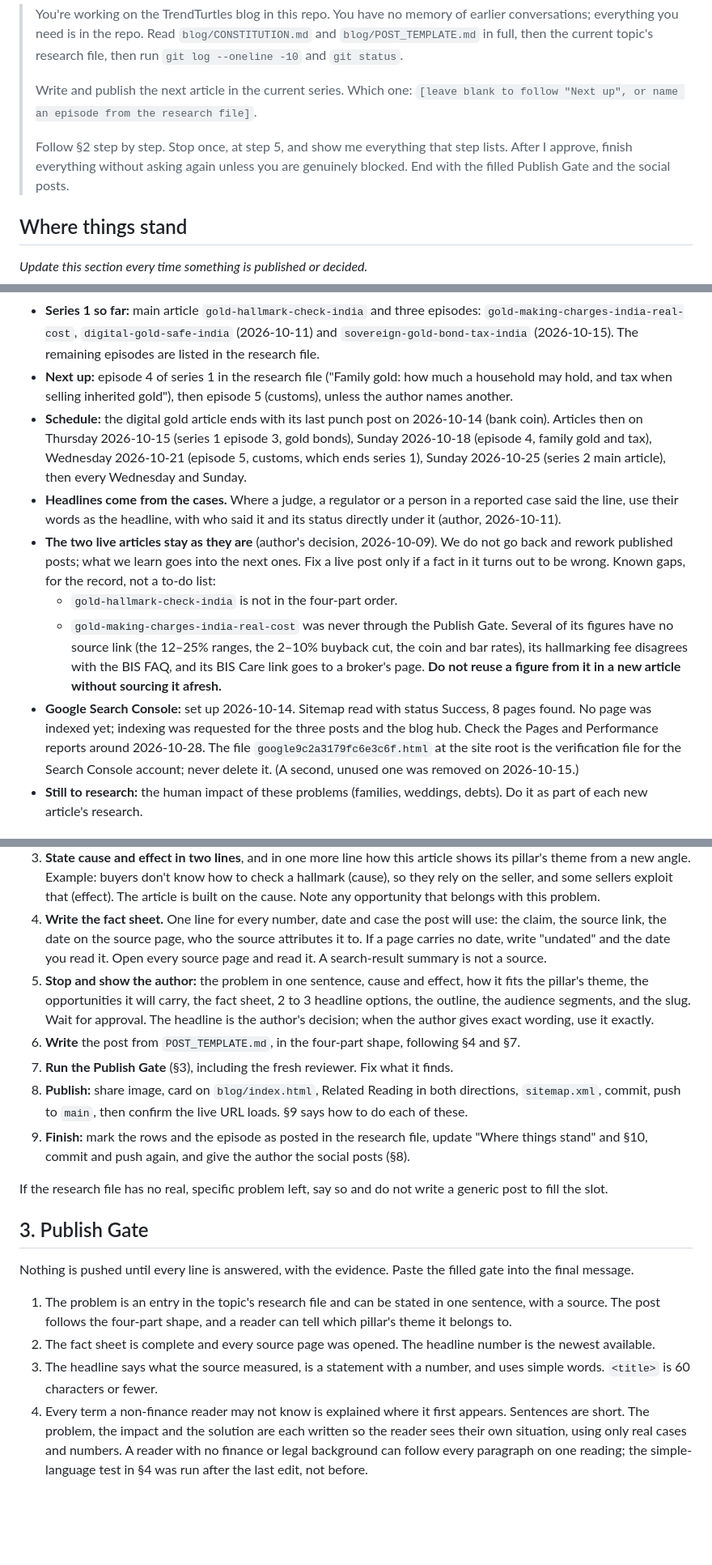
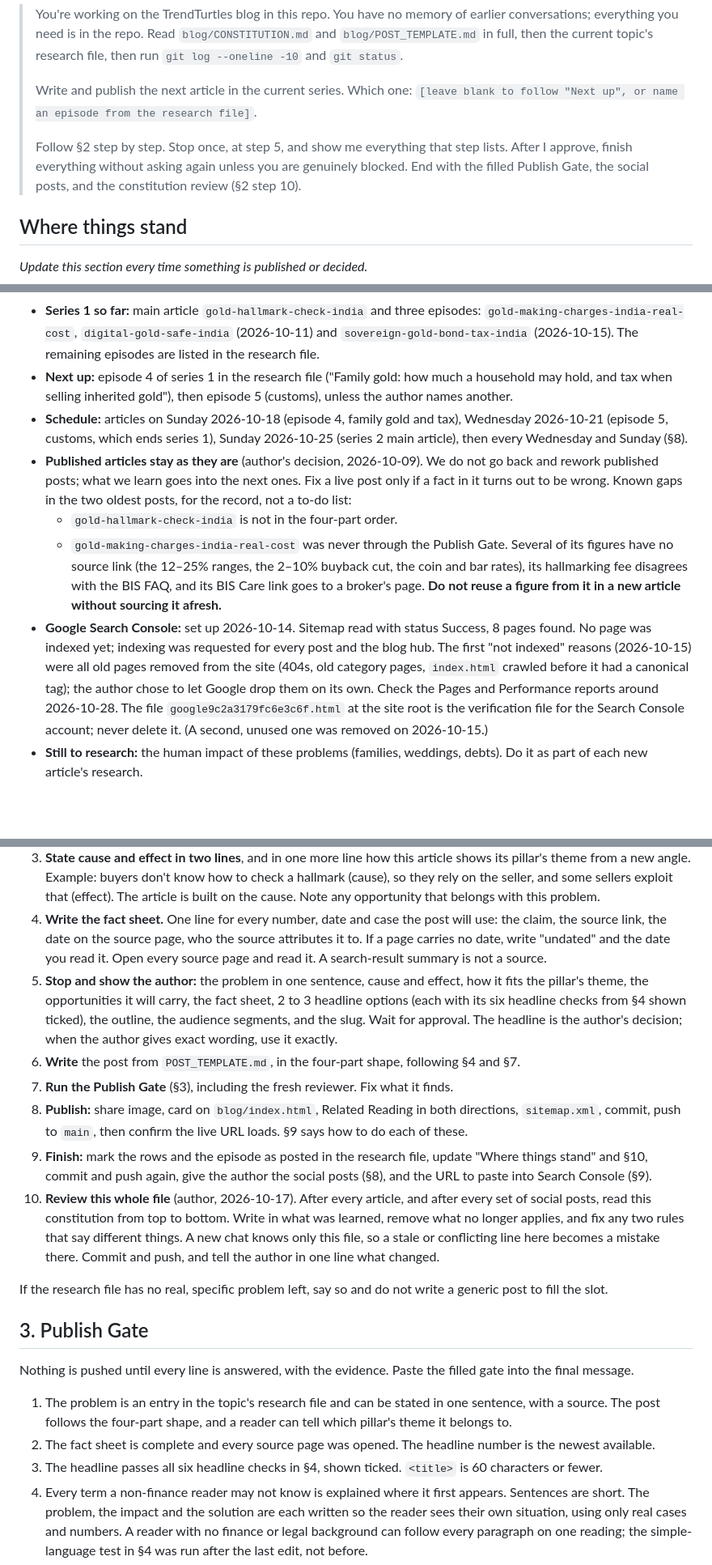
Before and after one commit to trendturtlesllp/trendturtles, a Markdown page: blog/CONSTITUTION.md, 3 parts joined by grey strips. Shown at 81% size. GitHub-like rendering; blank space fills up the shorter version.

```diff
--- a/blog/CONSTITUTION.md
+++ b/blog/CONSTITUTION.md
@@ -26,7 +26,7 @@ Paste this into any chat, including a brand new one with no memory. Nothing else
 >
 > Write and publish the next article in the current series. Which one: `[leave blank to follow "Next up", or name an episode from the research file]`.
 >
-> Follow §2 step by step. Stop once, at step 5, and show me everything that step lists. After I approve, finish everything without asking again unless you are genuinely blocked. End with the filled Publish Gate and the social posts.
+> Follow §2 step by step. Stop once, at step 5, and show me everything that step lists. After I approve, finish everything without asking again unless you are genuinely blocked. End with the filled Publish Gate, the social posts, and the constitution review (§2 step 10).
 
 ## Where things stand
 
@@ -40,12 +40,11 @@ Paste this into any chat, including a brand new one with no memory. Nothing else
   3. The buyer pays first for a promise. Not started; needs more research on fixes first.
 - **Series 1 so far:** main article `gold-hallmark-check-india` and three episodes: `gold-making-charges-india-real-cost`, `digital-gold-safe-india` (2026-10-11) and `sovereign-gold-bond-tax-india` (2026-10-15). The remaining episodes are listed in the research file.
 - **Next up:** episode 4 of series 1 in the research file ("Family gold: how much a household may hold, and tax when selling inherited gold"), then episode 5 (customs), unless the author names another.
-- **Schedule:** the digital gold article ends with its last punch post on 2026-10-14 (bank coin). Articles then on Thursday 2026-10-15 (series 1 episode 3, gold bonds), Sunday 2026-10-18 (episode 4, family gold and tax), Wednesday 2026-10-21 (episode 5, customs, which ends series 1), Sunday 2026-10-25 (series 2 main article), then every Wednesday and Sunday.
-- **Headlines come from the cases.** Where a judge, a regulator or a person in a reported case said the line, use their words as the headline, with who said it and its status directly under it (author, 2026-10-11).
-- **The two live articles stay as they are** (author's decision, 2026-10-09). We do not go back and rework published posts; what we learn goes into the next ones. Fix a live post only if a fact in it turns out to be wrong. Known gaps, for the record, not a to-do list:
+- **Schedule:** articles on Sunday 2026-10-18 (episode 4, family gold and tax), Wednesday 2026-10-21 (episode 5, customs, which ends series 1), Sunday 2026-10-25 (series 2 main article), then every Wednesday and Sunday (§8).
+- **Published articles stay as they are** (author's decision, 2026-10-09). We do not go back and rework published posts; what we learn goes into the next ones. Fix a live post only if a fact in it turns out to be wrong. Known gaps in the two oldest posts, for the record, not a to-do list:
   - `gold-hallmark-check-india` is not in the four-part order.
   - `gold-making-charges-india-real-cost` was never through the Publish Gate. Several of its figures have no source link (the 12–25% ranges, the 2–10% buyback cut, the coin and bar rates), its hallmarking fee disagrees with the BIS FAQ, and its BIS Care link goes to a broker's page. **Do not reuse a figure from it in a new article without sourcing it afresh.**
-- **Google Search Console:** set up 2026-10-14. Sitemap read with status Success, 8 pages found. No page was indexed yet; indexing was requested for the three posts and the blog hub. Check the Pages and Performance reports around 2026-10-28. The file `google9c2a3179fc6e3c6f.html` at the site root is the verification file for the Search Console account; never delete it. (A second, unused one was removed on 2026-10-15.)
+- **Google Search Console:** set up 2026-10-14. Sitemap read with status Success, 8 pages found. No page was indexed yet; indexing was requested for every post and the blog hub. The first "not indexed" reasons (2026-10-15) were all old pages removed from the site (404s, old category pages, `index.html` crawled before it had a canonical tag); the author chose to let Google drop them on its own. Check the Pages and Performance reports around 2026-10-28. The file `google9c2a3179fc6e3c6f.html` at the site root is the verification file for the Search Console account; never delete it. (A second, unused one was removed on 2026-10-15.)
 - **Still to research:** the human impact of these problems (families, weddings, debts). Do it as part of each new article's research.
 
 ## 1. What this is
@@ -73,11 +72,12 @@ The blog publishes plain, factual, Ogilvy-style articles on Indian finance and m
 2. **Take the next episode** of the current series: the author names it, or "Next up" does. A pillar's main article comes before its episodes. Then deepen it: search complaints, consumer forums, court cases, regulator notices and surveys for that specific problem. A topic ("gold investing") is not a problem. A checklist is not a problem.
 3. **State cause and effect in two lines**, and in one more line how this article shows its pillar's theme from a new angle. Example: buyers don't know how to check a hallmark (cause), so they rely on the seller, and some sellers exploit that (effect). The article is built on the cause. Note any opportunity that belongs with this problem.
 4. **Write the fact sheet.** One line for every number, date and case the post will use: the claim, the source link, the date on the source page, who the source attributes it to. If a page carries no date, write "undated" and the date you read it. Open every source page and read it. A search-result summary is not a source.
-5. **Stop and show the author:** the problem in one sentence, cause and effect, how it fits the pillar's theme, the opportunities it will carry, the fact sheet, 2 to 3 headline options, the outline, the audience segments, and the slug. Wait for approval. The headline is the author's decision; when the author gives exact wording, use it exactly.
+5. **Stop and show the author:** the problem in one sentence, cause and effect, how it fits the pillar's theme, the opportunities it will carry, the fact sheet, 2 to 3 headline options (each with its six headline checks from §4 shown ticked), the outline, the audience segments, and the slug. Wait for approval. The headline is the author's decision; when the author gives exact wording, use it exactly.
 6. **Write** the post from `POST_TEMPLATE.md`, in the four-part shape, following §4 and §7.
 7. **Run the Publish Gate** (§3), including the fresh reviewer. Fix what it finds.
 8. **Publish:** share image, card on `blog/index.html`, Related Reading in both directions, `sitemap.xml`, commit, push to `main`, then confirm the live URL loads. §9 says how to do each of these.
-9. **Finish:** mark the rows and the episode as posted in the research file, update "Where things stand" and §10, commit and push again, and give the author the social posts (§8).
+9. **Finish:** mark the rows and the episode as posted in the research file, update "Where things stand" and §10, commit and push again, give the author the social posts (§8), and the URL to paste into Search Console (§9).
+10. **Review this whole file** (author, 2026-10-17). After every article, and after every set of social posts, read this constitution from top to bottom. Write in what was learned, remove what no longer applies, and fix any two rules that say different things. A new chat knows only this file, so a stale or conflicting line here becomes a mistake there. Commit and push, and tell the author in one line what changed.
 
 If the research file has no real, specific problem left, say so and do not write a generic post to fill the slot.
 
@@ -87,7 +87,7 @@ Nothing is pushed until every line is answered, with the evidence. Paste the fil
 
 1. The problem is an entry in the topic's research file and can be stated in one sentence, with a source. The post follows the four-part shape, and a reader can tell which pillar's theme it belongs to.
 2. The fact sheet is complete and every source page was opened. The headline number is the newest available.
-3. The headline says what the source measured, is a statement with a number, and uses simple words. `<title>` is 60 characters or fewer.
+3. The headline passes all six headline checks in §4, shown ticked. `<title>` is 60 characters or fewer.
 4. Every term a non-finance reader may not know is explained where it first appears. Sentences are short. The problem, the impact and the solution are each written so the reader sees their own situation, using only real cases and numbers. A reader with no finance or legal background can follow every paragraph on one reading; the simple-language test in §4 was run after the last edit, not before.
 5. Each named audience segment gets at least one line written for it.
 6. There is at least one comparison table.
```
Also changed, not shown: other parts of blog/CONSTITUTION.md (+29 -14 lines).
